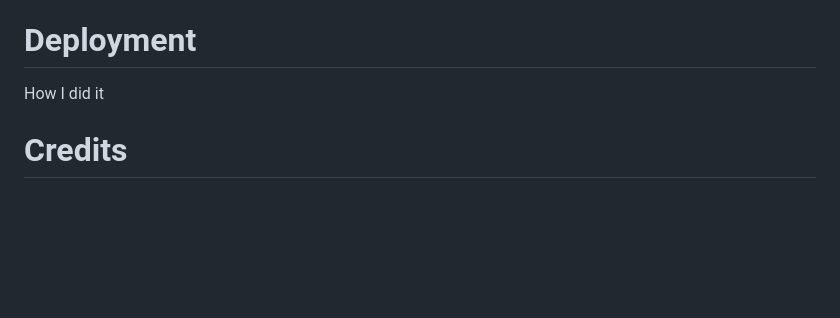
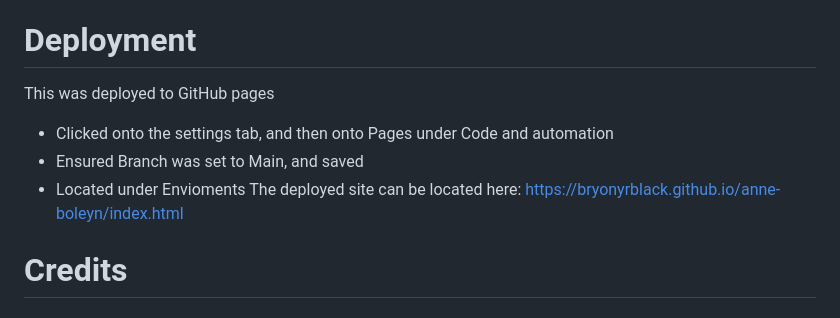
Before and after one commit to BryonyRBlack/anne-boleyn, a Markdown page: README.md, the part around the change. Drawn GitHub-style; blank space fills up the shorter version.

Commit message:
Completed Readme - Deployment section

```diff
--- a/README.md
+++ b/README.md
@@ -48,7 +48,11 @@ Something something about showing relatives to ensure that webstructure made sen
 Resposinve-ness. Main picture changes, layout for About Anne changes for pictures to be under header or next. Media page this changes for pictures to be 1, 2 or 3 columns depending on screen size.
 
 # Deployment
-How I did it
+This was deployed to GitHub pages
+* Clicked onto the settings tab, and then onto Pages under Code and automation
+* Ensured Branch was set to Main, and saved
+* Located under Envioments
+The deployed site can be located here: https://bryonyrblack.github.io/anne-boleyn/index.html
 
 # Credits
 ## Content
```
